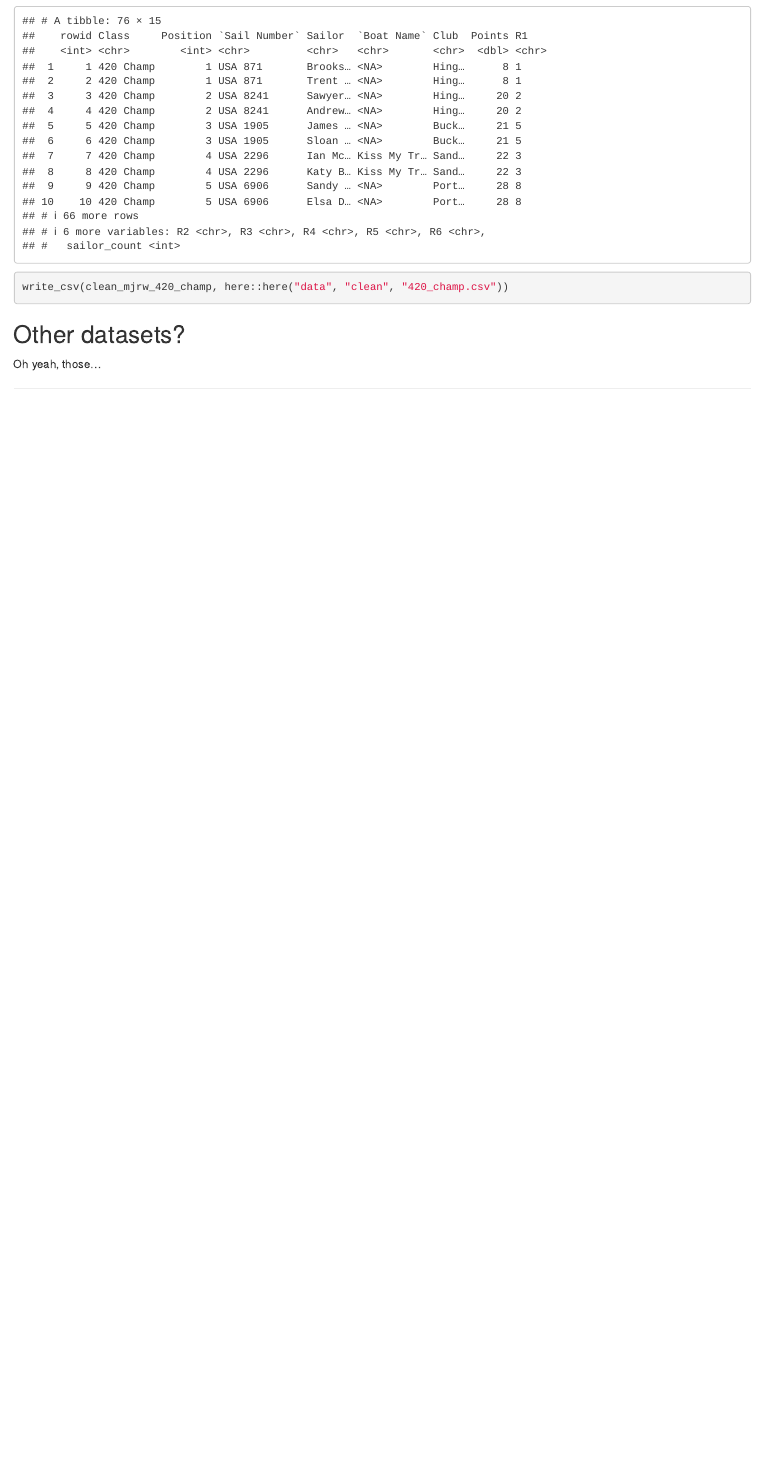
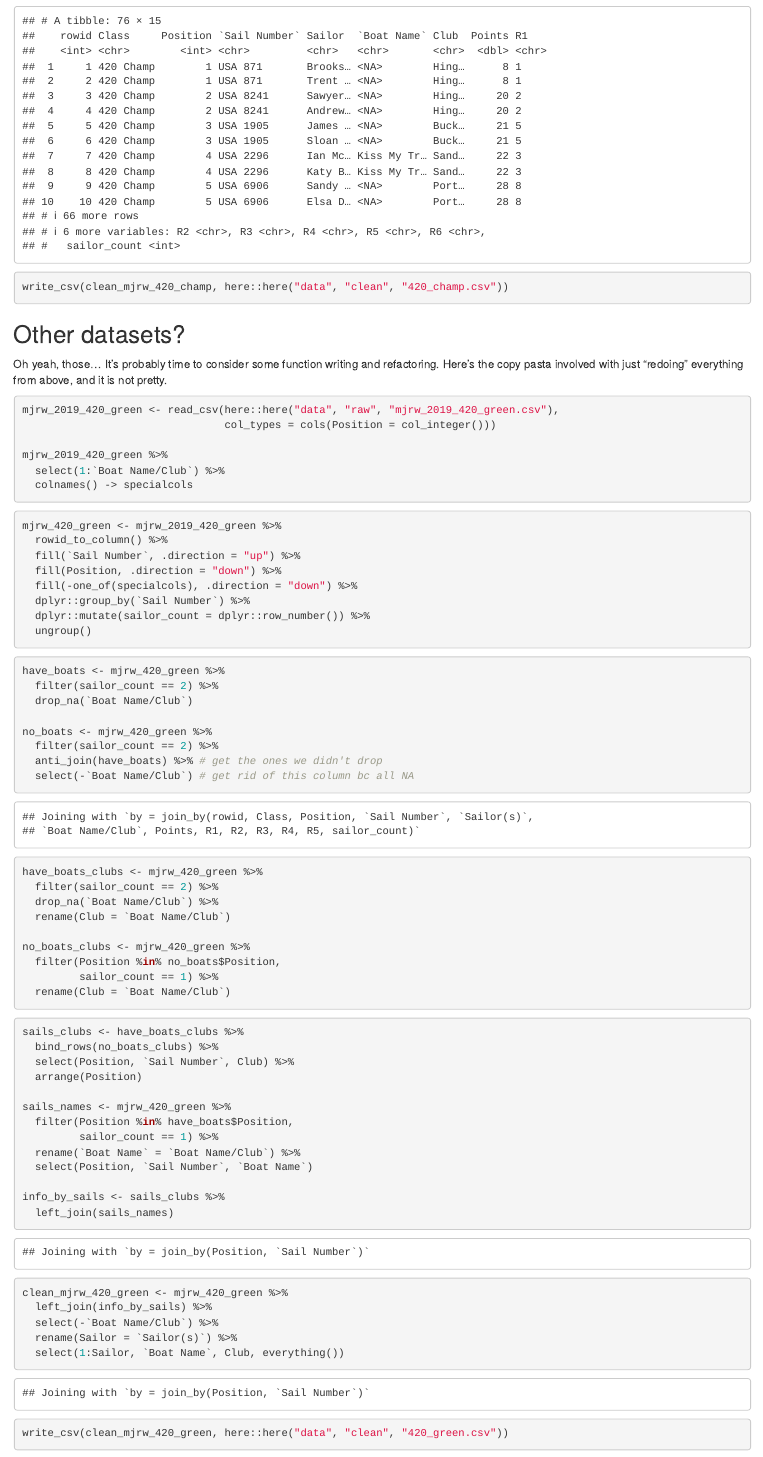
Before and after one commit to batpigandme/mjrw-2019, an R Markdown document (Rmd/cleaning_mjrw.Rmd): the page in a window 1100 px wide, from 5760 px down. Rendered offline with R 4.5, knitr and Pandoc, with nearby package versions.

Commit message:
Add intro to script-izing

````diff
--- a/Rmd/cleaning_mjrw.Rmd
+++ b/Rmd/cleaning_mjrw.Rmd
@@ -210,7 +210,78 @@ write_csv(clean_mjrw_420_champ, here::here("data", "clean", "420_champ.csv"))
 
 ## Other datasets?
 
-Oh yeah, those...
+Oh yeah, those... It's probably time to consider some function writing and refactoring. Here's the copy pasta involved with just "redoing" everything from above, and it is not pretty.
+
+```{r}
+mjrw_2019_420_green <- read_csv(here::here("data", "raw", "mjrw_2019_420_green.csv"),
+                                col_types = cols(Position = col_integer()))
+
+mjrw_2019_420_green %>%
+  select(1:`Boat Name/Club`) %>%
+  colnames() -> specialcols
+```
+
+```{r}
+mjrw_420_green <- mjrw_2019_420_green %>%
+  rowid_to_column() %>%
+  fill(`Sail Number`, .direction = "up") %>%
+  fill(Position, .direction = "down") %>%
+  fill(-one_of(specialcols), .direction = "down") %>%
+  dplyr::group_by(`Sail Number`) %>%
+  dplyr::mutate(sailor_count = dplyr::row_number()) %>%
+  ungroup()
+```
+
+```{r}
+have_boats <- mjrw_420_green %>%
+  filter(sailor_count == 2) %>%
+  drop_na(`Boat Name/Club`)
+
+no_boats <- mjrw_420_green %>%
+  filter(sailor_count == 2) %>%
+  anti_join(have_boats) %>% # get the ones we didn't drop
+  select(-`Boat Name/Club`) # get rid of this column bc all NA
+
+have_boats_clubs <- mjrw_420_green %>%
+  filter(sailor_count == 2) %>%
+  drop_na(`Boat Name/Club`) %>%
+  rename(Club = `Boat Name/Club`)
+
+no_boats_clubs <- mjrw_420_green %>%
+  filter(Position %in% no_boats$Position,
+         sailor_count == 1) %>%
+  rename(Club = `Boat Name/Club`)
+
+```
+
+```{r}
+sails_clubs <- have_boats_clubs %>%
+  bind_rows(no_boats_clubs) %>%
+  select(Position, `Sail Number`, Club) %>%
+  arrange(Position)
+
+sails_names <- mjrw_420_green %>%
+  filter(Position %in% have_boats$Position,
+         sailor_count == 1) %>%
+  rename(`Boat Name` = `Boat Name/Club`) %>%
+  select(Position, `Sail Number`, `Boat Name`)
+
+info_by_sails <- sails_clubs %>%
+  left_join(sails_names)
+```
+
+```{r}
+clean_mjrw_420_green <- mjrw_420_green %>%
+  left_join(info_by_sails) %>%
+  select(-`Boat Name/Club`) %>%
+  rename(Sailor = `Sailor(s)`) %>%
+  select(1:Sailor, `Boat Name`, Club, everything())
+```
+
+
+```{r}
+write_csv(clean_mjrw_420_green, here::here("data", "clean", "420_green.csv"))
+```
 
 [^1]: Yes, it turns out there _are_ actually two records that have `NA` for `Sailor(s)`, which is weird, bc I'm pretty sure this was a two-handed race.
 [^2]: Note, it is not the name of their club. That data is with the first sailor in cases where there is no boat name.
````
Also changed, not shown: Rmd/cleaning_mjrw.html, Rmd/cleaning_mjrw.md.
